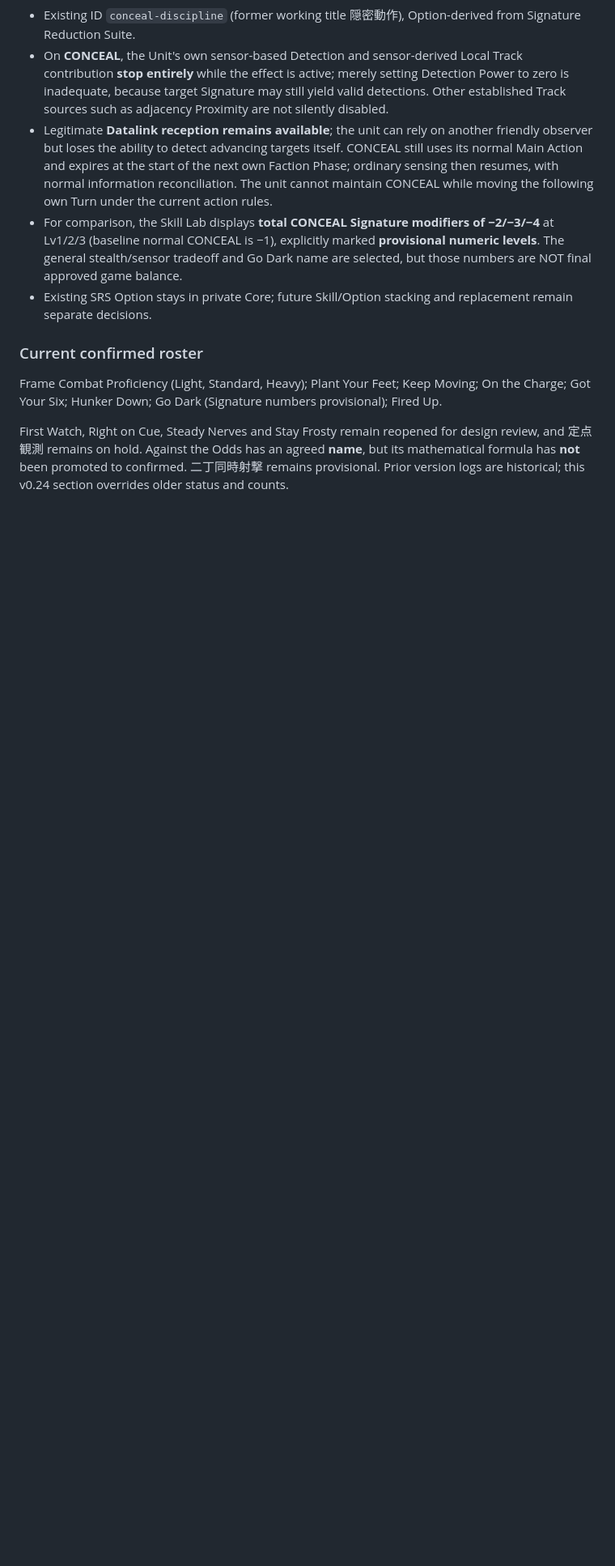
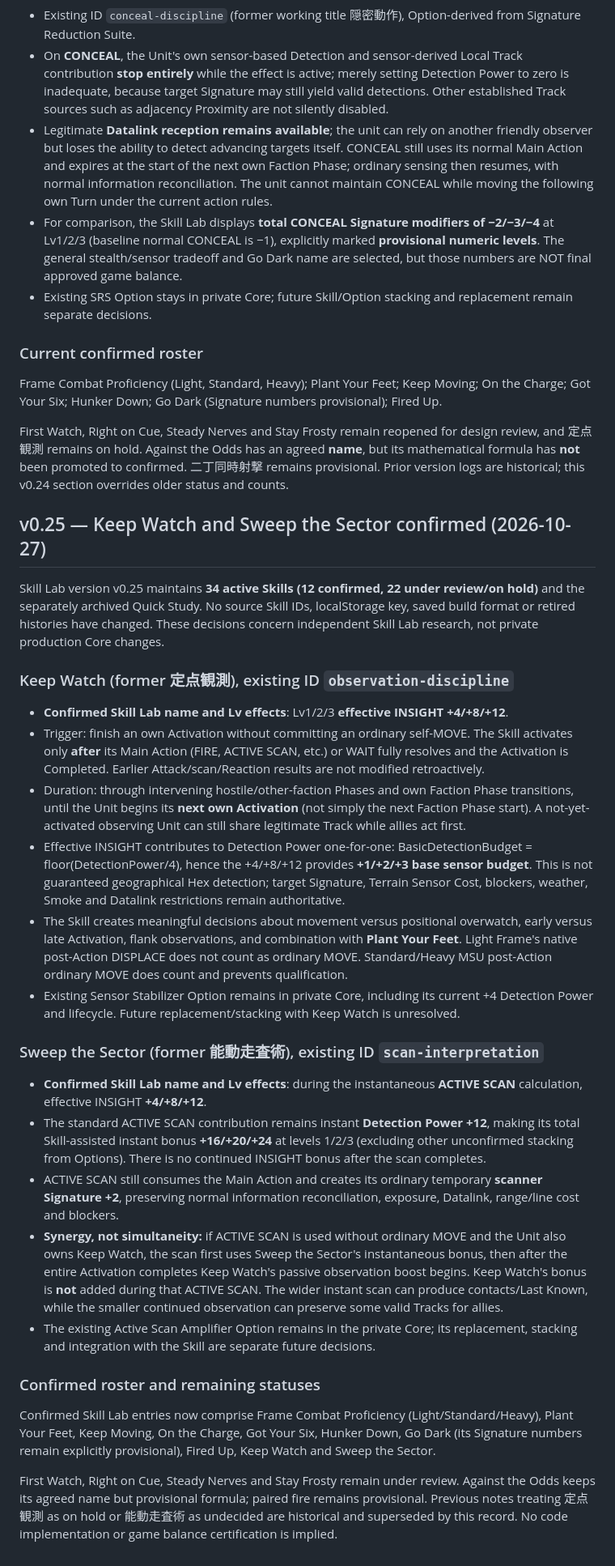
Before and after one commit to k2830122/FrameDoctrine-SkillLab, a Markdown page: README.md, the part around one of its changes. Shown at 81% size. GitHub-like rendering; blank space fills up the shorter version.

Commit message:
docs(skill-lab): record Keep Watch and Sweep the Sector v0.25 design

```diff
--- a/README.md
+++ b/README.md
@@ -369,3 +369,30 @@ These are status changes only, not automatic balance adjustments. The former for
 Frame Combat Proficiency (Light, Standard, Heavy); Plant Your Feet; Keep Moving; On the Charge; Got Your Six; Hunker Down; Go Dark (Signature numbers provisional); Fired Up.
 
 First Watch, Right on Cue, Steady Nerves and Stay Frosty remain reopened for design review, and 定点観測 remains on hold. Against the Odds has an agreed **name**, but its mathematical formula has **not** been promoted to confirmed. 二丁同時射撃 remains provisional. Prior version logs are historical; this v0.24 section overrides older status and counts.
+
+## v0.25 — Keep Watch and Sweep the Sector confirmed (2026-10-27)
+
+Skill Lab version v0.25 maintains **34 active Skills (12 confirmed, 22 under review/on hold)** and the separately archived Quick Study. No source Skill IDs, localStorage key, saved build format or retired histories have changed. These decisions concern independent Skill Lab research, not private production Core changes.
+
+### Keep Watch (former 定点観測), existing ID `observation-discipline`
+
+- **Confirmed Skill Lab name and Lv effects**: Lv1/2/3 **effective INSIGHT +4/+8/+12**.
+- Trigger: finish an own Activation without committing an ordinary self-MOVE. The Skill activates only **after** its Main Action (FIRE, ACTIVE SCAN, etc.) or WAIT fully resolves and the Activation is Completed. Earlier Attack/scan/Reaction results are not modified retroactively.
+- Duration: through intervening hostile/other-faction Phases and own Faction Phase transitions, until the Unit begins its **next own Activation** (not simply the next Faction Phase start). A not-yet-activated observing Unit can still share legitimate Track while allies act first.
+- Effective INSIGHT contributes to Detection Power one-for-one: BasicDetectionBudget = floor(DetectionPower/4), hence the +4/+8/+12 provides **+1/+2/+3 base sensor budget**. This is not guaranteed geographical Hex detection; target Signature, Terrain Sensor Cost, blockers, weather, Smoke and Datalink restrictions remain authoritative.
+- The Skill creates meaningful decisions about movement versus positional overwatch, early versus late Activation, flank observations, and combination with **Plant Your Feet**. Light Frame's native post-Action DISPLACE does not count as ordinary MOVE. Standard/Heavy MSU post-Action ordinary MOVE does count and prevents qualification.
+- Existing Sensor Stabilizer Option remains in private Core, including its current +4 Detection Power and lifecycle. Future replacement/stacking with Keep Watch is unresolved.
+
+### Sweep the Sector (former 能動走査術), existing ID `scan-interpretation`
+
+- **Confirmed Skill Lab name and Lv effects**: during the instantaneous **ACTIVE SCAN** calculation, effective INSIGHT **+4/+8/+12**.
+- The standard ACTIVE SCAN contribution remains instant **Detection Power +12**, making its total Skill-assisted instant bonus **+16/+20/+24** at levels 1/2/3 (excluding other unconfirmed stacking from Options). There is no continued INSIGHT bonus after the scan completes.
+- ACTIVE SCAN still consumes the Main Action and creates its ordinary temporary **scanner Signature +2**, preserving normal information reconciliation, exposure, Datalink, range/line cost and blockers.
+- **Synergy, not simultaneity:** if ACTIVE SCAN is used without ordinary MOVE and the Unit also owns Keep Watch, the scan first uses Sweep the Sector's instantaneous bonus, then after the entire Activation completes Keep Watch's passive observation boost begins. Keep Watch's bonus is **not** added during that ACTIVE SCAN. The wider instant scan can produce contacts/Last Known, while the smaller continued observation can preserve some valid Tracks for allies.
+- The existing Active Scan Amplifier Option remains in the private Core; its replacement, stacking and integration with the Skill are separate future decisions.
+
+### Confirmed roster and remaining statuses
+
+Confirmed Skill Lab entries now comprise Frame Combat Proficiency (Light/Standard/Heavy), Plant Your Feet, Keep Moving, On the Charge, Got Your Six, Hunker Down, Go Dark (its Signature numbers remain explicitly provisional), Fired Up, Keep Watch and Sweep the Sector.
+
+First Watch, Right on Cue, Steady Nerves and Stay Frosty remain under review. Against the Odds keeps its agreed name but provisional formula; paired fire remains provisional. Previous notes treating 定点観測 as on hold or 能動走査術 as undecided are historical and superseded by this record. No code implementation or game balance certification is implied.
```
Also changed, not shown: other parts of README.md (+2 -2 lines).
